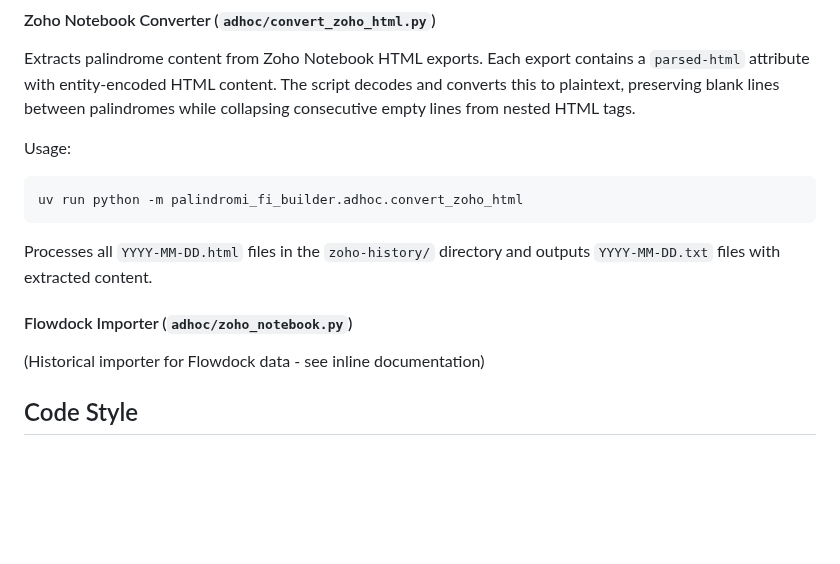
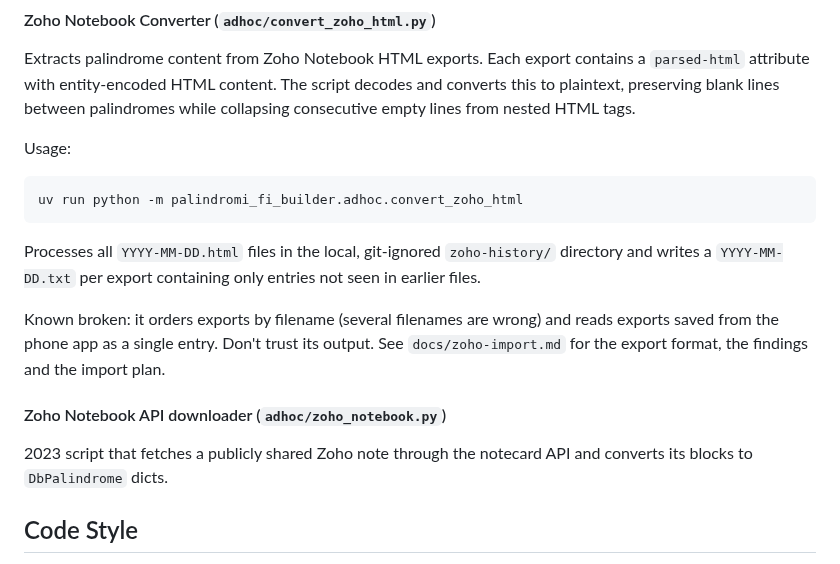
Before and after one commit to akaihola/palindromi.fi, a Markdown page: AGENTS.md, the part around the change. Rendered like a GitHub page; blank space fills up the shorter version.

````diff
--- a/AGENTS.md
+++ b/AGENTS.md
@@ -59,10 +59,12 @@ Usage:
 uv run python -m palindromi_fi_builder.adhoc.convert_zoho_html
 ```
 
-Processes all `YYYY-MM-DD.html` files in the `zoho-history/` directory and outputs `YYYY-MM-DD.txt` files with extracted content.
+Processes all `YYYY-MM-DD.html` files in the local, git-ignored `zoho-history/` directory and writes a `YYYY-MM-DD.txt` per export containing only entries not seen in earlier files.
 
-#### Flowdock Importer (`adhoc/zoho_notebook.py`)
-(Historical importer for Flowdock data - see inline documentation)
+Known broken: it orders exports by filename (several filenames are wrong) and reads exports saved from the phone app as a single entry. Don't trust its output. See `docs/zoho-import.md` for the export format, the findings and the import plan.
+
+#### Zoho Notebook API downloader (`adhoc/zoho_notebook.py`)
+2023 script that fetches a publicly shared Zoho note through the notecard API and converts its blocks to `DbPalindrome` dicts.
 
 ## Code Style
 
````
Also changed, not shown: docs/zoho-import.md (added, +171 -0 lines).
